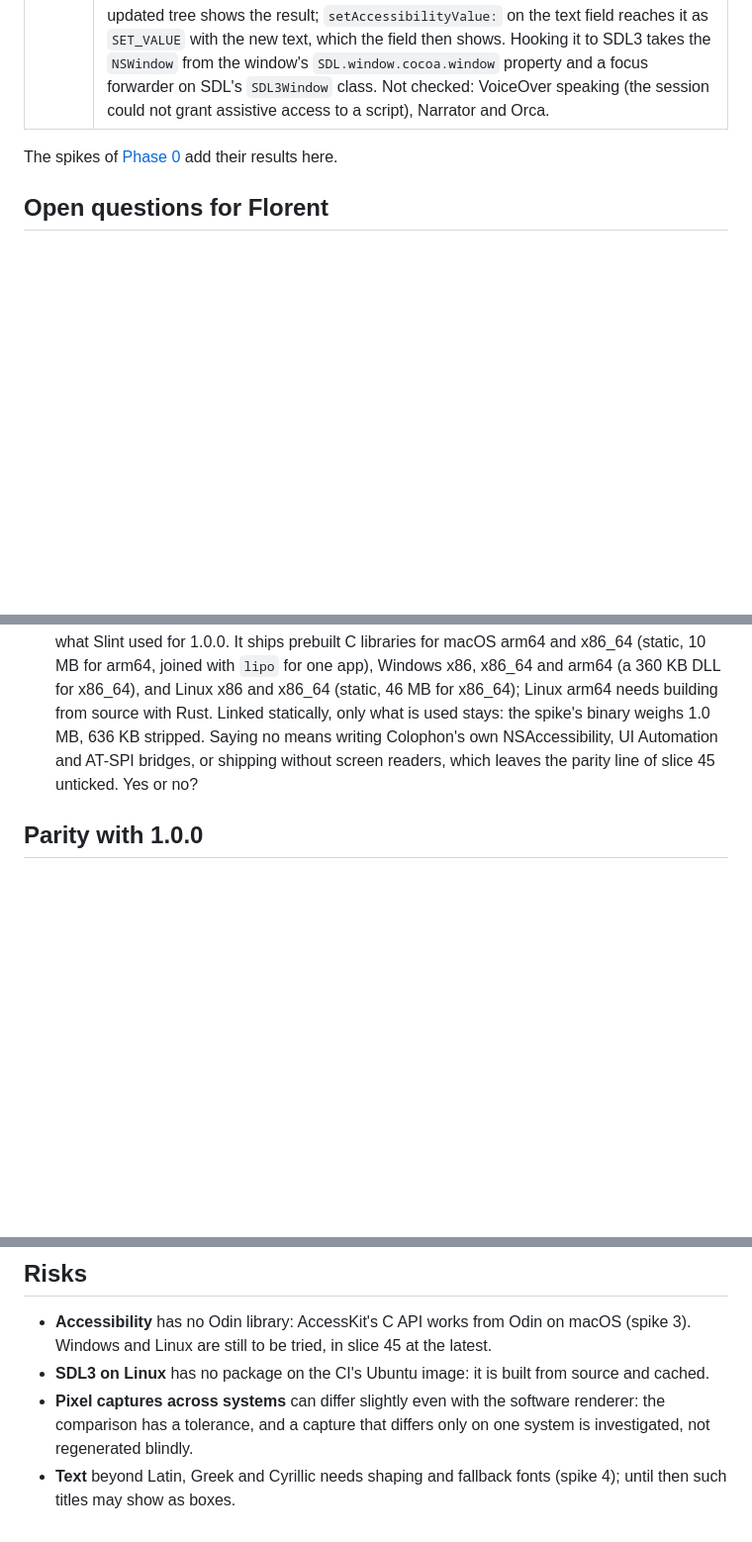
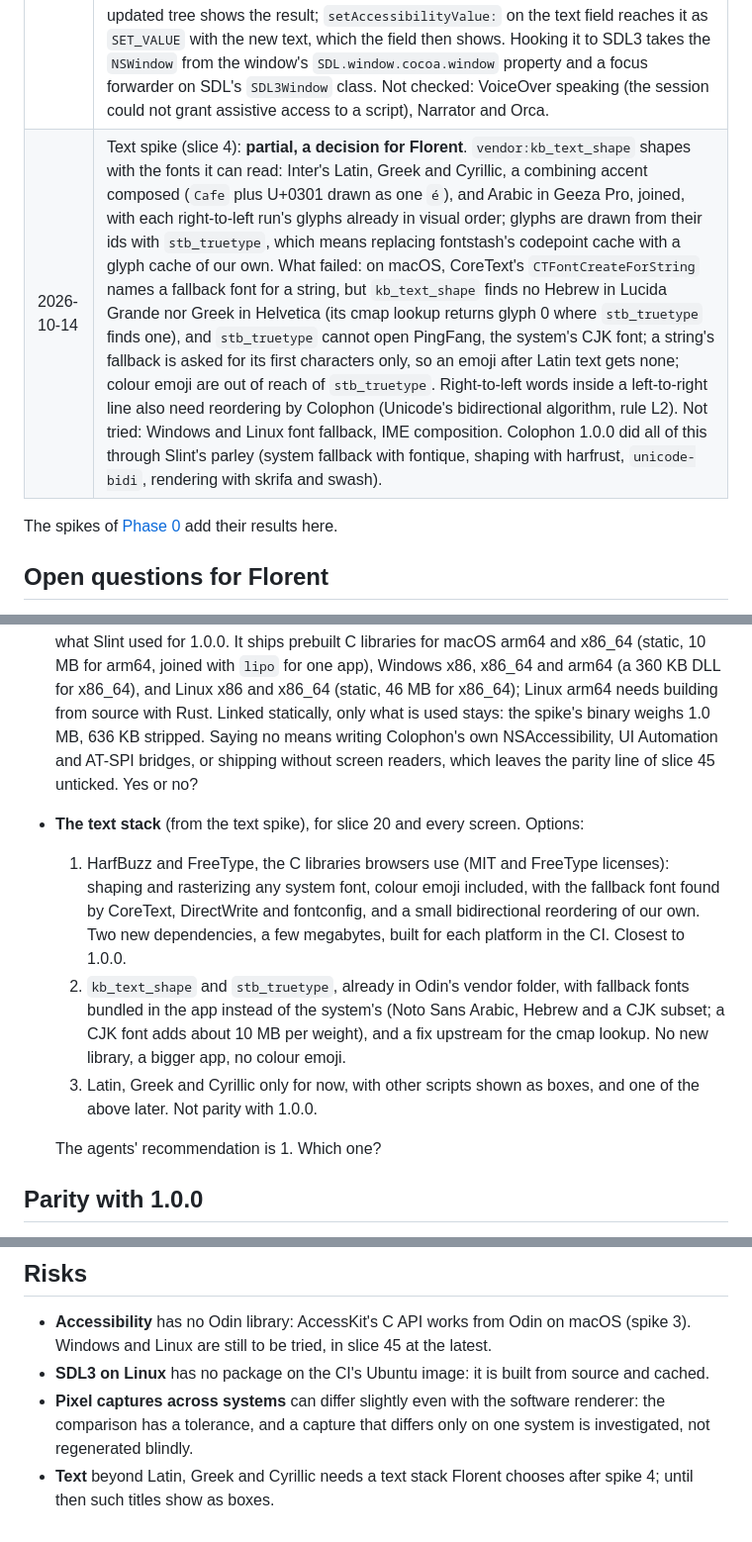
Before and after one commit to OpenMediaStack/colophon, a Markdown page: docs/odin-migration.md, 3 parts joined by grey strips. Shown at 99% size. Drawn GitHub-style; blank space fills up the shorter version.

Commit message:
docs: text spike
Co-Authored-By: Claude Opus 5.5 <noreply@anthropic.com>

```diff
--- a/docs/odin-migration.md
+++ b/docs/odin-migration.md
@@ -19,12 +19,19 @@ A prototype built in a day (Odin, SDL3, every pixel drawn by the app) matched th
 | 2026-10-13 | Colophon keeps reading and writing 1.0.0's `preferences.toml`, in the same folder, so users keep their settings. |
 | 2026-10-13 | The French translation of 1.0.0 is kept as a gettext `.po` file, embedded and parsed by Colophon. |
 | 2026-10-14 | Accessibility spike (slice 3): **go on macOS**. AccessKit 0.23.1's C API, bound from Odin with 17 `foreign` declarations, exposes a tree built on demand from the UI's own state (when the adapter activates, and after each change through `update_if_active`). Checked in-process through `NSAccessibility`, the methods VoiceOver's out-of-process queries end up calling: the window's content view lists the buttons (`AXButton`, with their labels as titles), the text field (`AXTextField`, with its value), a static text and the focused element; `accessibilityPerformPress` on a button reaches the app's action handler, which hands it to the SDL event loop through a user event, and the updated tree shows the result; `setAccessibilityValue:` on the text field reaches it as `SET_VALUE` with the new text, which the field then shows. Hooking it to SDL3 takes the `NSWindow` from the window's `SDL.window.cocoa.window` property and a focus forwarder on SDL's `SDL3Window` class. Not checked: VoiceOver speaking (the session could not grant assistive access to a script), Narrator and Orca. |
+| 2026-10-14 | Text spike (slice 4): **partial, a decision for Florent**. `vendor:kb_text_shape` shapes with the fonts it can read: Inter's Latin, Greek and Cyrillic, a combining accent composed (`Cafe` plus U+0301 drawn as one `é`), and Arabic in Geeza Pro, joined, with each right-to-left run's glyphs already in visual order; glyphs are drawn from their ids with `stb_truetype`, which means replacing fontstash's codepoint cache with a glyph cache of our own. What failed: on macOS, CoreText's `CTFontCreateForString` names a fallback font for a string, but `kb_text_shape` finds no Hebrew in Lucida Grande nor Greek in Helvetica (its cmap lookup returns glyph 0 where `stb_truetype` finds one), and `stb_truetype` cannot open PingFang, the system's CJK font; a string's fallback is asked for its first characters only, so an emoji after Latin text gets none; colour emoji are out of reach of `stb_truetype`. Right-to-left words inside a left-to-right line also need reordering by Colophon (Unicode's bidirectional algorithm, rule L2). Not tried: Windows and Linux font fallback, IME composition. Colophon 1.0.0 did all of this through Slint's parley (system fallback with fontique, shaping with harfrust, `unicode-bidi`, rendering with skrifa and swash). |
 
 The spikes of [Phase 0](#phase-0-foundations-and-spikes) add their results here.
 
 ## Open questions for Florent
 
 - **AccessKit as a dependency** (from the accessibility spike), for slice 45, vendored in `libs/accesskit` with its licenses. AccessKit is MIT or Apache 2.0 (plus a BSD-style Chromium license for part of it, and about 160 Rust crates built in, which the About dialog will list), and is what Slint used for 1.0.0. It ships prebuilt C libraries for macOS arm64 and x86_64 (static, 10 MB for arm64, joined with `lipo` for one app), Windows x86, x86_64 and arm64 (a 360 KB DLL for x86_64), and Linux x86 and x86_64 (static, 46 MB for x86_64); Linux arm64 needs building from source with Rust. Linked statically, only what is used stays: the spike's binary weighs 1.0 MB, 636 KB stripped. Saying no means writing Colophon's own NSAccessibility, UI Automation and AT-SPI bridges, or shipping without screen readers, which leaves the parity line of slice 45 unticked. Yes or no?
+- **The text stack** (from the text spike), for slice 20 and every screen. Options:
+  1. HarfBuzz and FreeType, the C libraries browsers use (MIT and FreeType licenses): shaping and rasterizing any system font, colour emoji included, with the fallback font found by CoreText, DirectWrite and fontconfig, and a small bidirectional reordering of our own. Two new dependencies, a few megabytes, built for each platform in the CI. Closest to 1.0.0.
+  2. `kb_text_shape` and `stb_truetype`, already in Odin's vendor folder, with fallback fonts bundled in the app instead of the system's (Noto Sans Arabic, Hebrew and a CJK subset; a CJK font adds about 10 MB per weight), and a fix upstream for the cmap lookup. No new library, a bigger app, no colour emoji.
+  3. Latin, Greek and Cyrillic only for now, with other scripts shown as boxes, and one of the above later. Not parity with 1.0.0.
+
+  The agents' recommendation is 1. Which one?
 
 ## Parity with 1.0.0
 
@@ -137,4 +144,4 @@ Each screen matches 1.0.0's reference captures (`crates/ui-slint/tests/reference
 - **Accessibility** has no Odin library: AccessKit's C API works from Odin on macOS (spike 3). Windows and Linux are still to be tried, in slice 45 at the latest.
 - **SDL3 on Linux** has no package on the CI's Ubuntu image: it is built from source and cached.
 - **Pixel captures across systems** can differ slightly even with the software renderer: the comparison has a tolerance, and a capture that differs only on one system is investigated, not regenerated blindly.
-- **Text** beyond Latin, Greek and Cyrillic needs shaping and fallback fonts (spike 4); until then such titles may show as boxes.
+- **Text** beyond Latin, Greek and Cyrillic needs a text stack Florent chooses after spike 4; until then such titles show as boxes.
```
Also changed, not shown: other parts of docs/odin-migration.md (+1 -1 lines).
